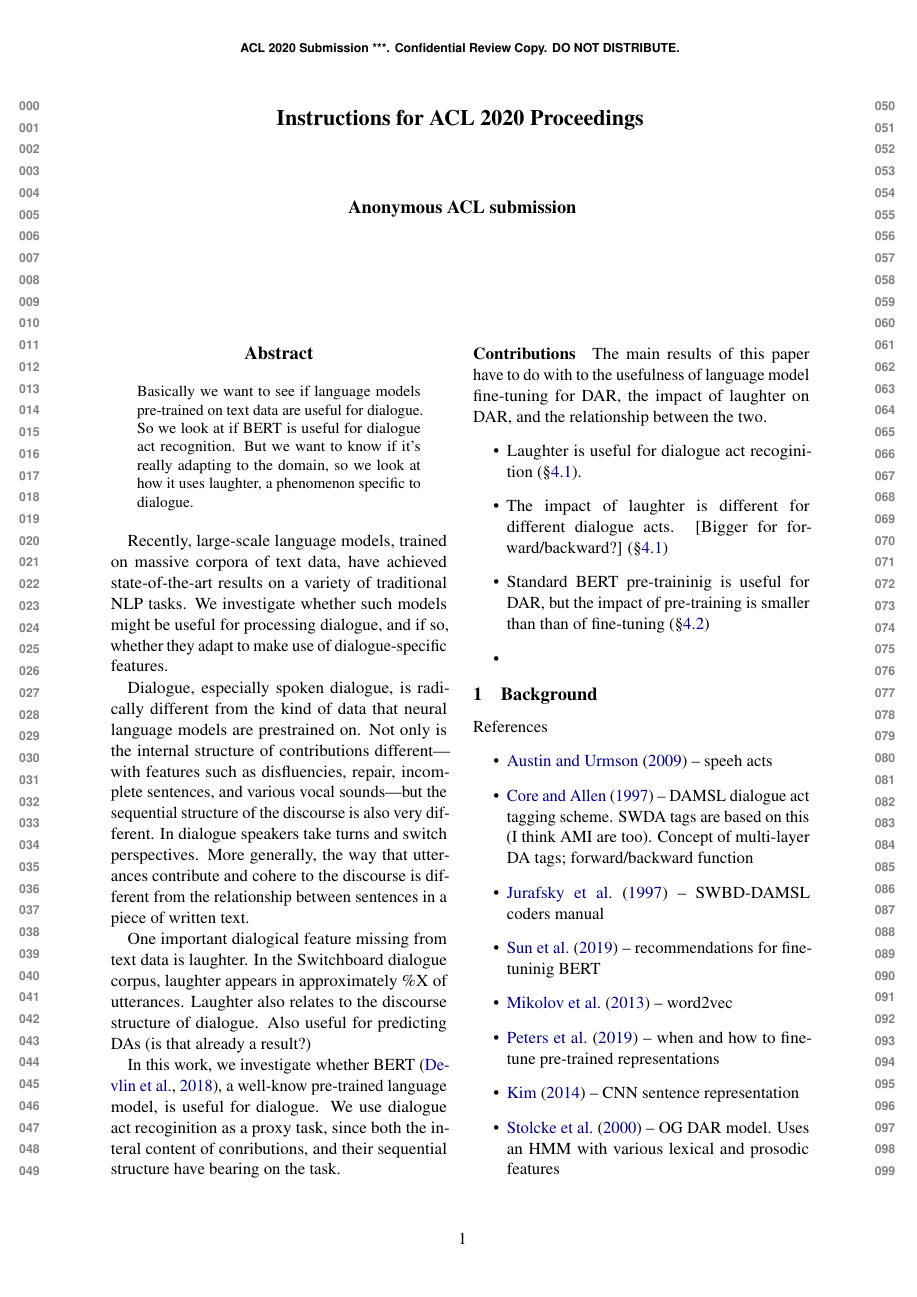
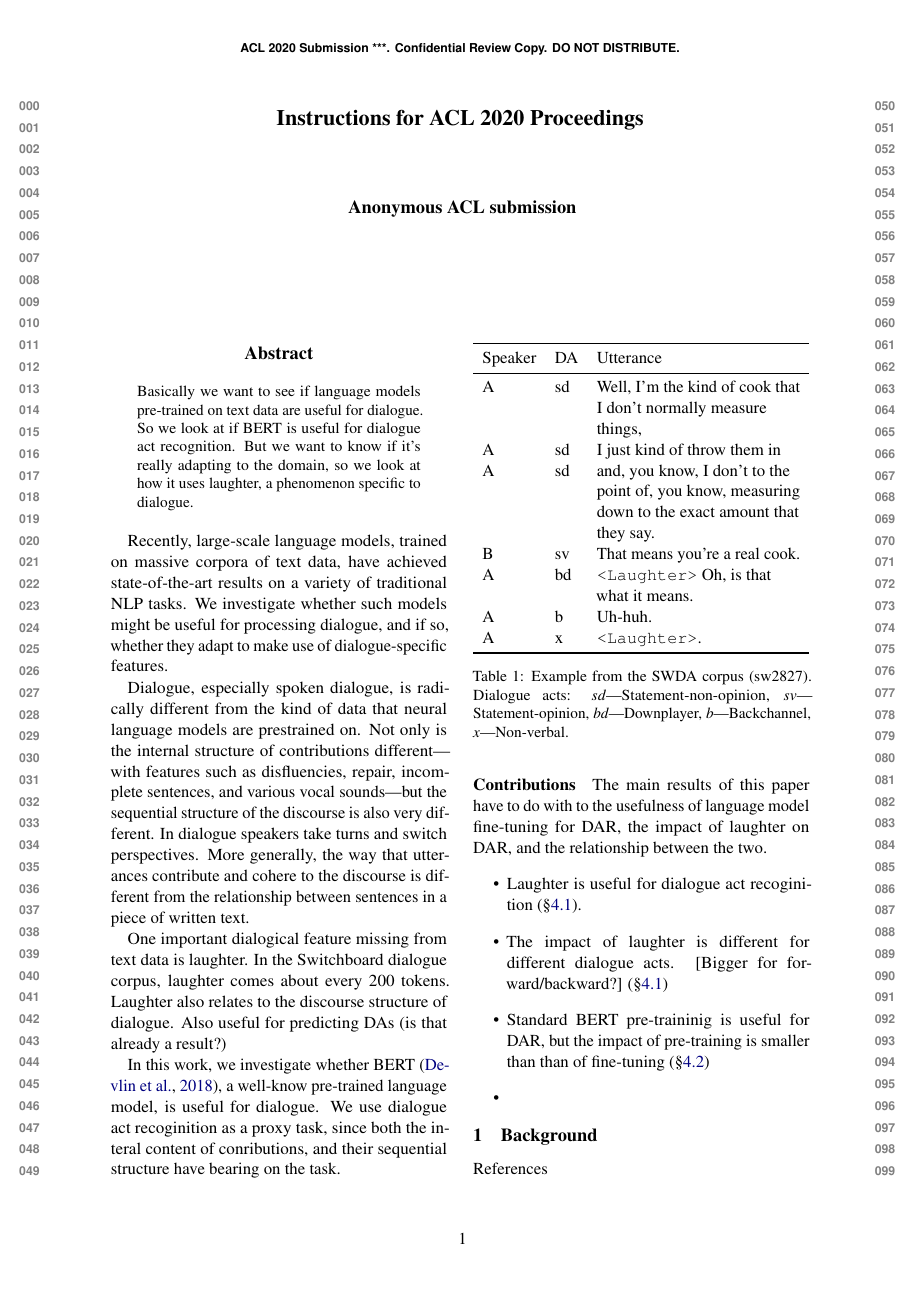
Before and after one commit to GU-CLASP/DistributionalDiscourse, a LaTeX paper (reports/ACL2020 Paper/acl2020-paper.tex): page 1 of 7. Compiled offline with pdfLaTeX.

Commit message:
Add example, update Experiment 1

```diff
--- a/reports/ACL2020 Paper/acl2020-paper.tex
+++ b/reports/ACL2020 Paper/acl2020-paper.tex
@@ -26,6 +26,9 @@
 % but it will improve the layout of the manuscript,
 % and will typically save some space.
 \usepackage{microtype}
+
+\usepackage{tabularx}
+\newcolumntype{L}{>{\raggedright\arraybackslash}X}
 
 %\aclfinalcopy % Uncomment this line for the final submission
 %\def\aclpaperid{***} %  Enter the acl Paper ID here
@@ -72,10 +75,27 @@ In dialogue speakers take turns and switch perspectives.
 More generally, the way that utterances contribute and cohere to the discourse is different from the relationship between sentences in a piece of written text.
 
 One important dialogical feature missing from text data is laughter.
-In the Switchboard dialogue corpus, laughter appears in approximately \%X of utterances.
+In the Switchboard dialogue corpus, laughter comes about every 200 tokens.
 Laughter also relates to the discourse structure of dialogue.
 % Laughables.
 Also useful for predicting DAs (is that already a result?)
+
+\begin{table}
+  \centering
+  \begin{tabularx}{\linewidth}{llL}
+    \toprule
+    Speaker & DA & Utterance \\ \midrule
+    A	&sd	& Well, I'm the kind of cook that I don't normally measure things,  \\
+    A	&sd	& I just kind of throw them in \\
+    A	&sd	& and, you know, I don't to the point of, you know, measuring down to the exact amount that they say.  \\
+    B	&sv	& That means you're a real cook. \\
+    A	&bd	& \texttt{<Laughter>} Oh, is that what it means.  \\
+    A	&b	& Uh-huh.  \\
+    A	&x	& \texttt{<Laughter>}.\\
+             \bottomrule
+  \end{tabularx}
+  \caption{Example from the SWDA corpus (sw2827). Dialogue acts: \emph{sd}---Statement-non-opinion, \emph{sv}---Statement-opinion, \emph{bd}---Downplayer, \emph{b}---Backchannel, \emph{x}---Non-verbal. }
+\end{table}
 
 In this work, we investigate whether BERT \citep{devlinBERTPretrainingDeep2018}, a well-know pre-trained language model, is useful for dialogue.
 We use dialogue act recoginition as a proxy task, since both the interal content of conributions, and their sequential structure have bearing on the task.
```
Also changed, not shown: reports/ACL2020 Paper/acl2020-paper.tex (27 more changed lines), 1 other file.
